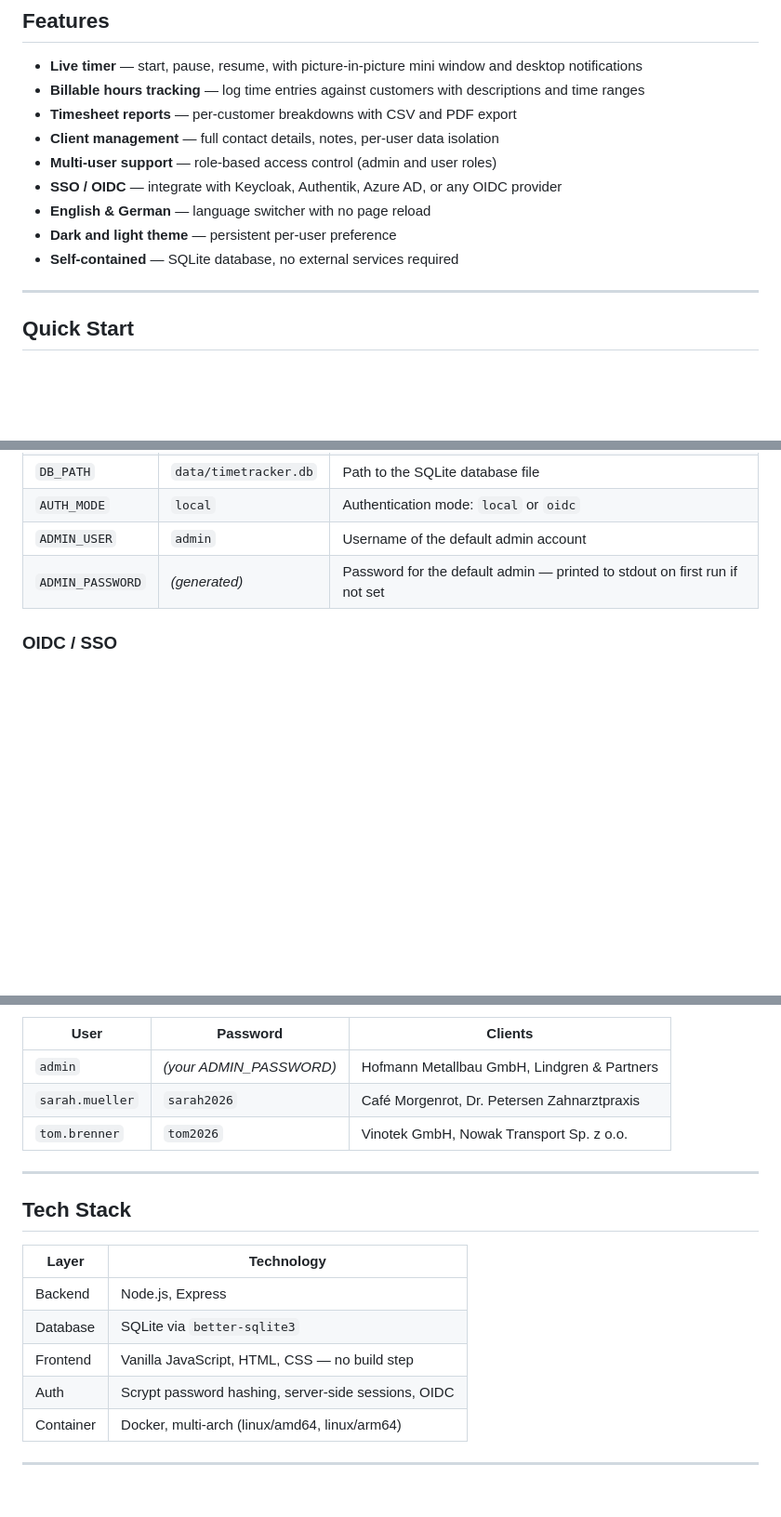
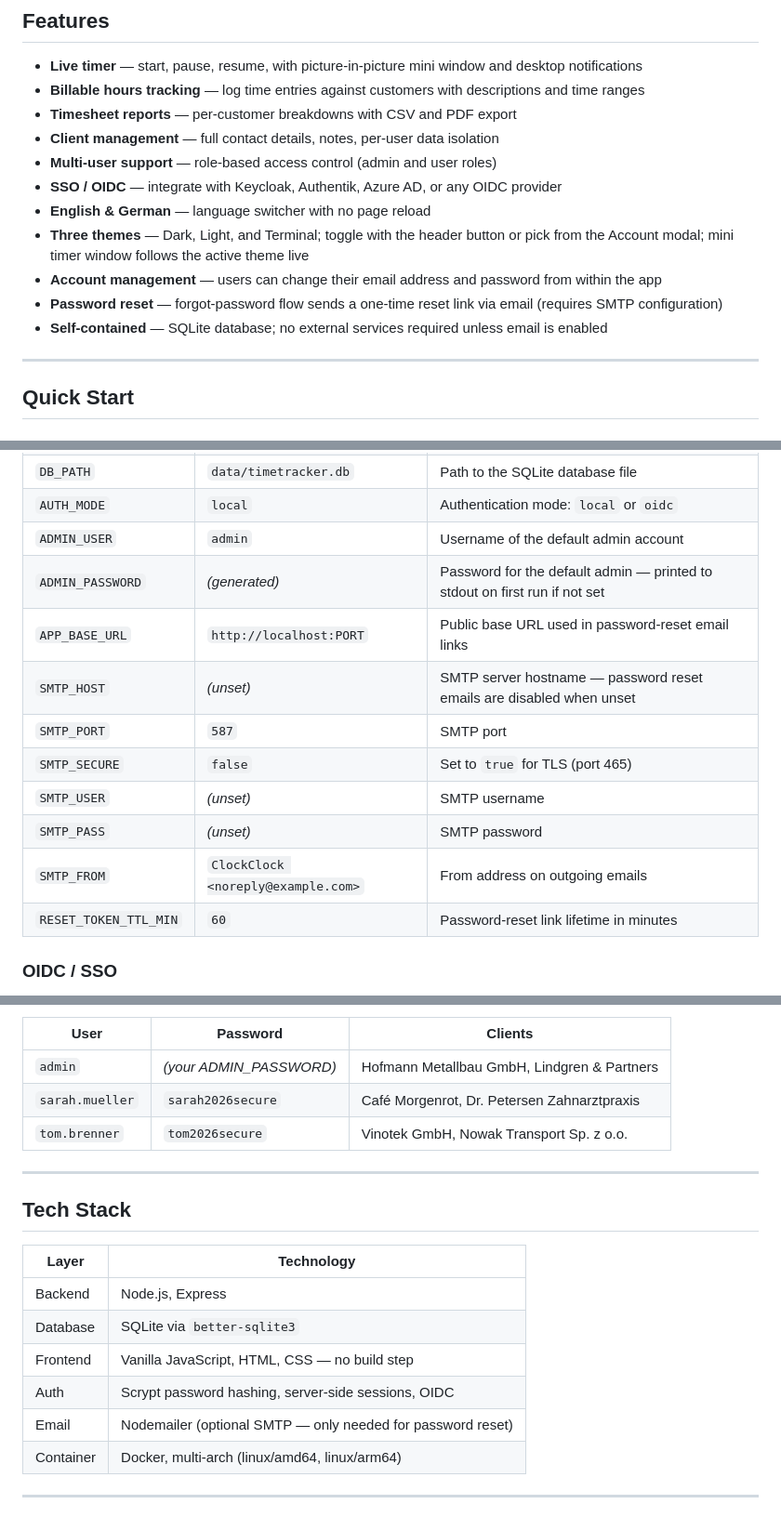
Before and after one commit to ArgonQQ/ClockClock, a Markdown page: README.md, 3 parts joined by grey strips. Shown at 93% size. Rendered like a GitHub page; blank space fills up the shorter version.

Commit message:
docs: update README for account modal, themes, password reset, favicons
- Features: expand theme entry (three themes, mini timer follows theme),
  add account management and password reset bullet points, clarify
  self-contained note (SMTP optional)
- Configuration: add SMTP and APP_BASE_URL environment variables table
- Tech stack: add Nodemailer row
- Test suite coverage: add password/email change and policy entries
- Seed table: update demo passwords to match new 10-char policy

Co-Authored-By: Claude Sonnet 4.6 <noreply@anthropic.com>

```diff
--- a/README.md
+++ b/README.md
@@ -70,8 +70,10 @@ Most time tracking tools are SaaS with monthly fees, data stored on someone else
 - **Multi-user support** — role-based access control (admin and user roles)
 - **SSO / OIDC** — integrate with Keycloak, Authentik, Azure AD, or any OIDC provider
 - **English & German** — language switcher with no page reload
-- **Dark and light theme** — persistent per-user preference
-- **Self-contained** — SQLite database, no external services required
+- **Three themes** — Dark, Light, and Terminal; toggle with the header button or pick from the Account modal; mini timer window follows the active theme live
+- **Account management** — users can change their email address and password from within the app
+- **Password reset** — forgot-password flow sends a one-time reset link via email (requires SMTP configuration)
+- **Self-contained** — SQLite database; no external services required unless email is enabled
 
 ---
 
@@ -137,6 +139,14 @@ All configuration is via environment variables. Copy `.env.example` to `.env` to
 | `AUTH_MODE` | `local` | Authentication mode: `local` or `oidc` |
 | `ADMIN_USER` | `admin` | Username of the default admin account |
 | `ADMIN_PASSWORD` | *(generated)* | Password for the default admin — printed to stdout on first run if not set |
+| `APP_BASE_URL` | `http://localhost:PORT` | Public base URL used in password-reset email links |
+| `SMTP_HOST` | *(unset)* | SMTP server hostname — password reset emails are disabled when unset |
+| `SMTP_PORT` | `587` | SMTP port |
+| `SMTP_SECURE` | `false` | Set to `true` for TLS (port 465) |
+| `SMTP_USER` | *(unset)* | SMTP username |
+| `SMTP_PASS` | *(unset)* | SMTP password |
+| `SMTP_FROM` | `ClockClock <noreply@example.com>` | From address on outgoing emails |
+| `RESET_TOKEN_TTL_MIN` | `60` | Password-reset link lifetime in minutes |
 
 ### OIDC / SSO
 
@@ -207,8 +219,8 @@ This creates three users with pre-loaded time entries across six clients:
 | User | Password | Clients |
 |---|---|---|
 | `admin` | *(your ADMIN_PASSWORD)* | Hofmann Metallbau GmbH, Lindgren & Partners |
-| `sarah.mueller` | `sarah2026` | Café Morgenrot, Dr. Petersen Zahnarztpraxis |
-| `tom.brenner` | `tom2026` | Vinotek GmbH, Nowak Transport Sp. z o.o. |
+| `sarah.mueller` | `sarah2026secure` | Café Morgenrot, Dr. Petersen Zahnarztpraxis |
+| `tom.brenner` | `tom2026secure` | Vinotek GmbH, Nowak Transport Sp. z o.o. |
 
 ---
 
@@ -220,6 +232,7 @@ This creates three users with pre-loaded time entries across six clients:
 | Database | SQLite via `better-sqlite3` |
 | Frontend | Vanilla JavaScript, HTML, CSS — no build step |
 | Auth | Scrypt password hashing, server-side sessions, OIDC |
+| Email | Nodemailer (optional SMTP — only needed for password reset) |
 | Container | Docker, multi-arch (linux/amd64, linux/arm64) |
 
 ---
```
Also changed, not shown: other parts of README.md (+2 -0 lines).
